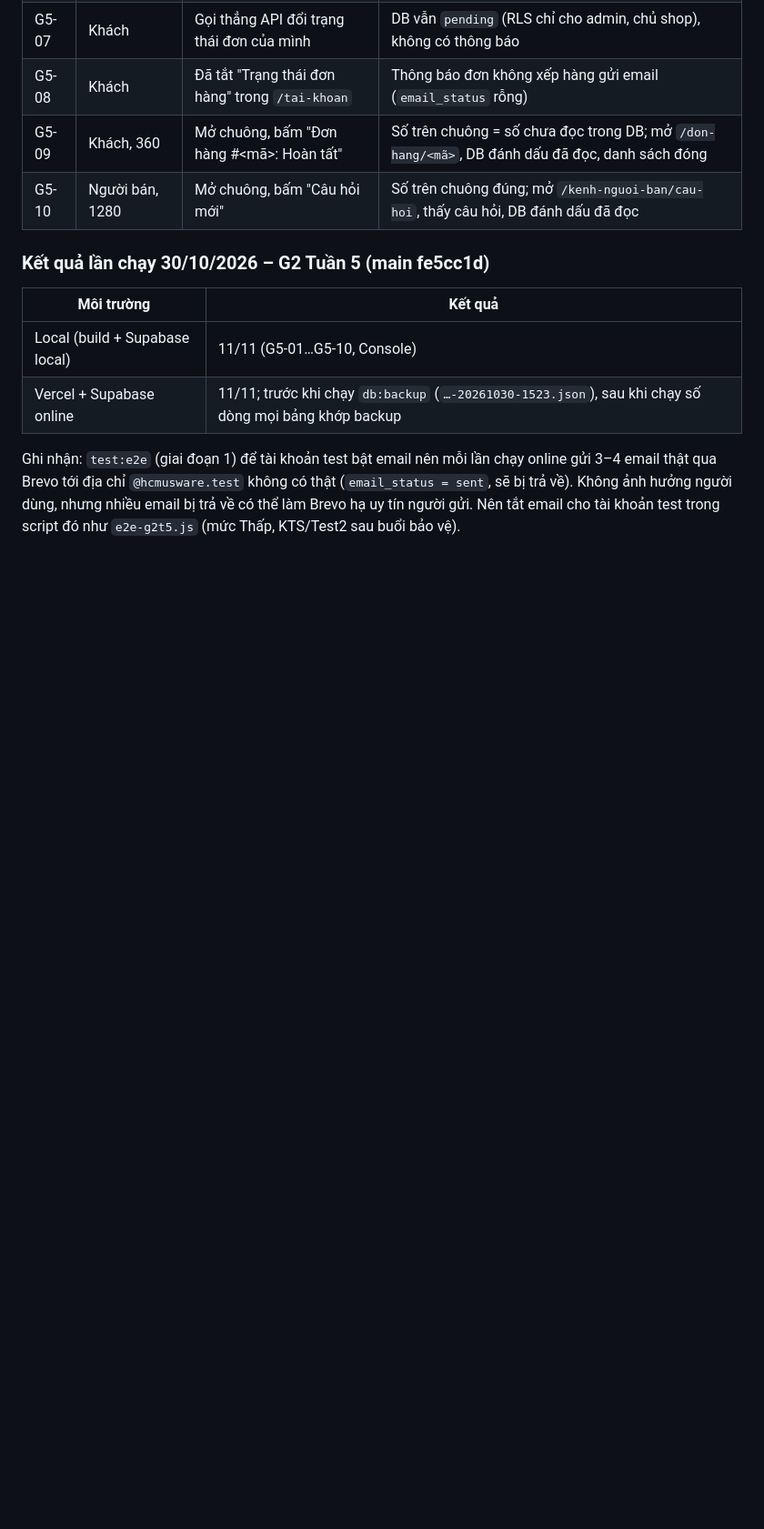
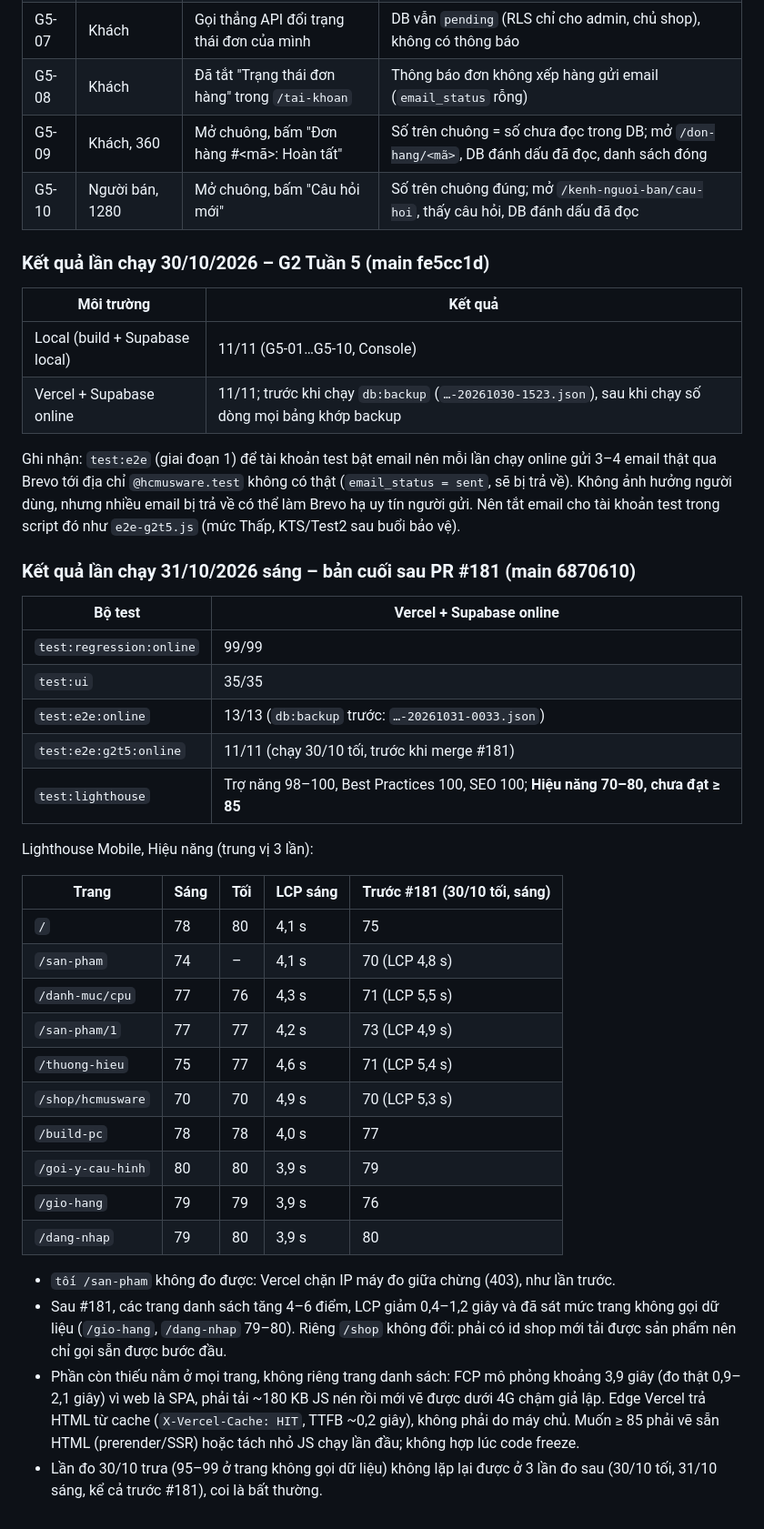
Before and after one commit to hermitt-NMH/HcmusWare, a Markdown page: docs/test-plan.md, the part around the change. Shown at 91% size. Rendered like a GitHub page; blank space fills up the shorter version.

Commit message:
docs(#115, #120): kết quả hồi quy và Lighthouse trên bản cuối sau #181
Co-Authored-By: Claude Opus 5.5 <noreply@anthropic.com>

```diff
--- a/docs/test-plan.md
+++ b/docs/test-plan.md
@@ -432,3 +432,33 @@ Theo US-12.1–12.3, thẻ #113. Chạy bằng `npm run test:e2e:g2t5` / `test:e
 | Vercel + Supabase online       | 11/11; trước khi chạy `db:backup` (`…-20261030-1523.json`), sau khi chạy số dòng mọi bảng khớp backup |
 
 Ghi nhận: `test:e2e` (giai đoạn 1) để tài khoản test bật email nên mỗi lần chạy online gửi 3–4 email thật qua Brevo tới địa chỉ `@hcmusware.test` không có thật (`email_status = sent`, sẽ bị trả về). Không ảnh hưởng người dùng, nhưng nhiều email bị trả về có thể làm Brevo hạ uy tín người gửi. Nên tắt email cho tài khoản test trong script đó như `e2e-g2t5.js` (mức Thấp, KTS/Test2 sau buổi bảo vệ).
+
+### Kết quả lần chạy 31/10/2026 sáng – bản cuối sau PR #181 (main 6870610)
+
+| Bộ test                  | Vercel + Supabase online                                                         |
+| ------------------------ | -------------------------------------------------------------------------------- |
+| `test:regression:online` | 99/99                                                                            |
+| `test:ui`                | 35/35                                                                            |
+| `test:e2e:online`        | 13/13 (`db:backup` trước: `…-20261031-0033.json`)                                |
+| `test:e2e:g2t5:online`   | 11/11 (chạy 30/10 tối, trước khi merge #181)                                     |
+| `test:lighthouse`        | Trợ năng 98–100, Best Practices 100, SEO 100; **Hiệu năng 70–80, chưa đạt ≥ 85** |
+
+Lighthouse Mobile, Hiệu năng (trung vị 3 lần):
+
+| Trang             | Sáng | Tối | LCP sáng | Trước #181 (30/10 tối, sáng) |
+| ----------------- | ---- | --- | -------- | ---------------------------- |
+| `/`               | 78   | 80  | 4,1 s    | 75                           |
+| `/san-pham`       | 74   | –   | 4,1 s    | 70 (LCP 4,8 s)               |
+| `/danh-muc/cpu`   | 77   | 76  | 4,3 s    | 71 (LCP 5,5 s)               |
+| `/san-pham/1`     | 77   | 77  | 4,2 s    | 73 (LCP 4,9 s)               |
+| `/thuong-hieu`    | 75   | 77  | 4,6 s    | 71 (LCP 5,4 s)               |
+| `/shop/hcmusware` | 70   | 70  | 4,9 s    | 70 (LCP 5,3 s)               |
+| `/build-pc`       | 78   | 78  | 4,0 s    | 77                           |
+| `/goi-y-cau-hinh` | 80   | 80  | 3,9 s    | 79                           |
+| `/gio-hang`       | 79   | 79  | 3,9 s    | 76                           |
+| `/dang-nhap`      | 79   | 80  | 3,9 s    | 80                           |
+
+- `tối /san-pham` không đo được: Vercel chặn IP máy đo giữa chừng (403), như lần trước.
+- Sau #181, các trang danh sách tăng 4–6 điểm, LCP giảm 0,4–1,2 giây và đã sát mức trang không gọi dữ liệu (`/gio-hang`, `/dang-nhap` 79–80). Riêng `/shop` không đổi: phải có id shop mới tải được sản phẩm nên chỉ gọi sẵn được bước đầu.
+- Phần còn thiếu nằm ở mọi trang, không riêng trang danh sách: FCP mô phỏng khoảng 3,9 giây (đo thật 0,9–2,1 giây) vì web là SPA, phải tải ~180 KB JS nén rồi mới vẽ được dưới 4G chậm giả lập. Edge Vercel trả HTML từ cache (`X-Vercel-Cache: HIT`, TTFB ~0,2 giây), không phải do máy chủ. Muốn ≥ 85 phải vẽ sẵn HTML (prerender/SSR) hoặc tách nhỏ JS chạy lần đầu; không hợp lúc code freeze.
+- Lần đo 30/10 trưa (95–99 ở trang không gọi dữ liệu) không lặp lại được ở 3 lần đo sau (30/10 tối, 31/10 sáng, kể cả trước #181), coi là bất thường.
```
